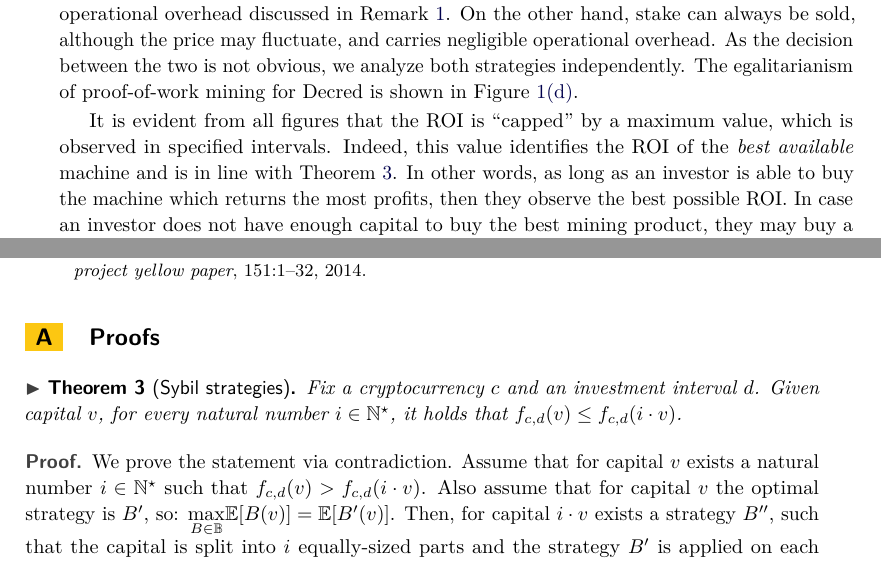
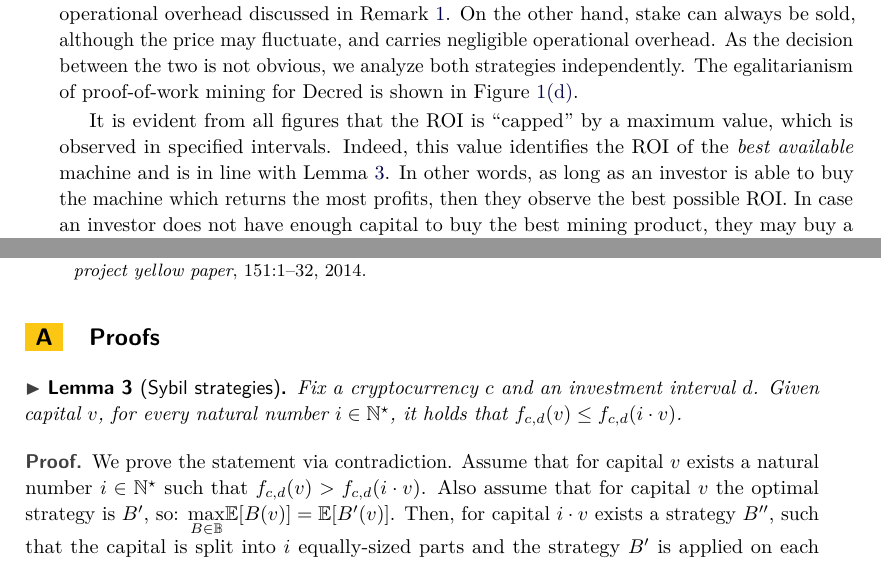
Before and after one commit to decrypto-org/egalitarianism, a LaTeX paper (egalitarianism.tex, which reads appendix.tex, experiments.tex): two parts of pages 12 and 15 of 19, joined at a grey line, cut so that both start at the same text. Compiled offline with pdfLaTeX.

Commit message:
Downgrade thm to lem

```diff
--- a/appendix.tex
+++ b/appendix.tex
@@ -2,7 +2,7 @@
 
 \section{Proofs}
 
-\restateThmSybilStrategies*
+\restateLemSybilStrategies*
 \begin{proof}
     We prove the statement via contradiction. Assume that for capital $v$
     exists a natural number $i \in \mathbb{N}^\star$ such that
--- a/experiments.tex
+++ b/experiments.tex
@@ -219,7 +219,7 @@ Figure~\ref{fig:xmr_dp_10K_12_months}.
 
 It is evident from all figures that the ROI is ``capped'' by a maximum value,
 which is observed in specified intervals. Indeed, this value identifies the
-ROI of the \emph{best available} machine and is in line with Theorem~\ref{thm:sybil}. In other words, as long as an
+ROI of the \emph{best available} machine and is in line with Lemma~\ref{lem:sybil}. In other words, as long as an
 investor is able to buy the machine which returns the most profits, then they
 observe the best possible ROI. In case an investor does not have enough capital
 to buy the best mining product, they may buy a less profitable machine and
```
Also changed, not shown: definition.tex (+3 -3 lines).
